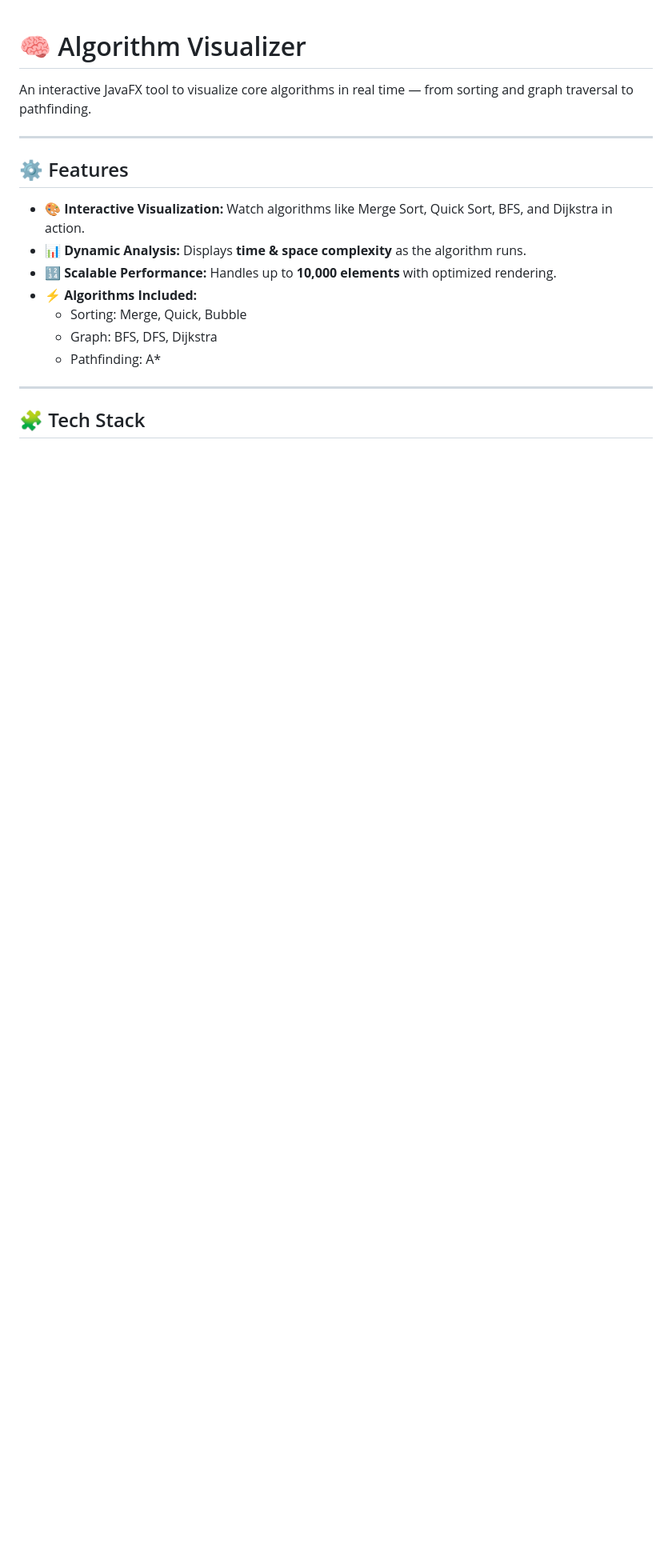
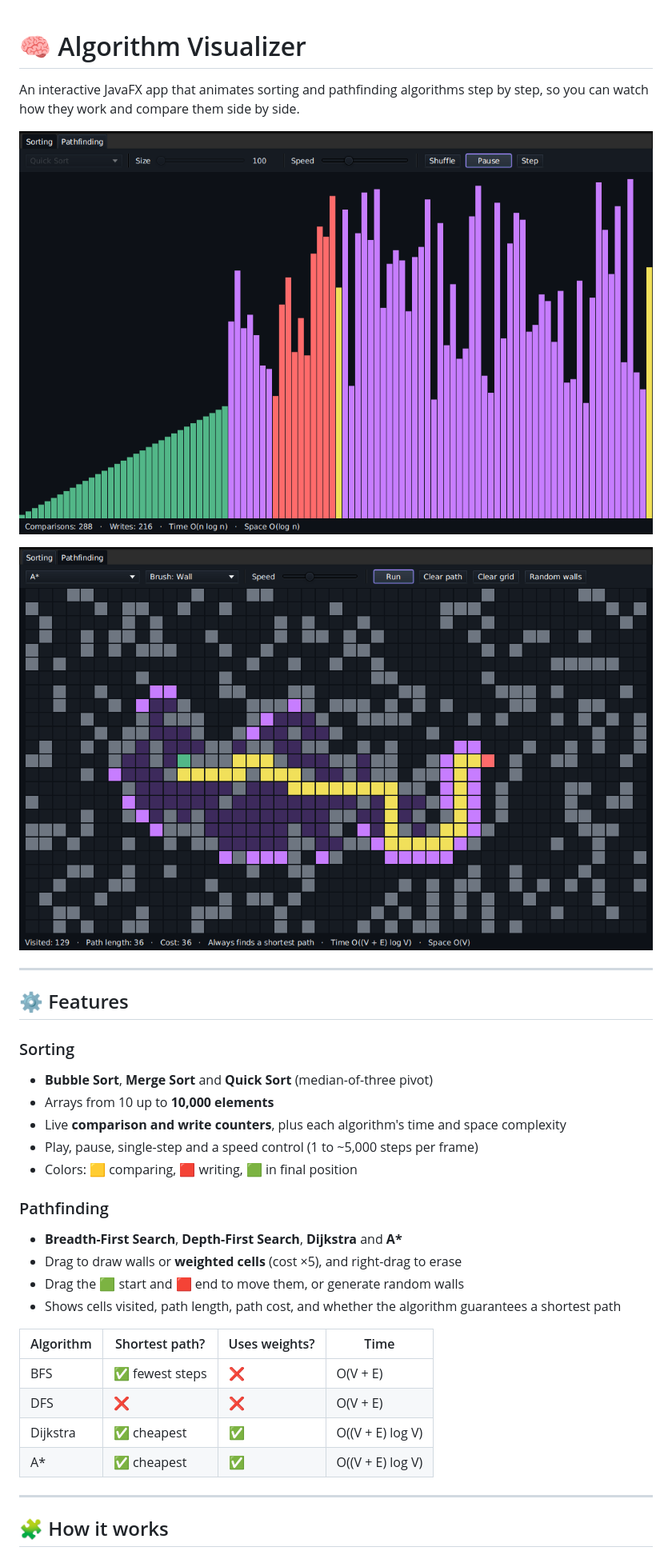
Before and after one commit to RininAbraham1/Algorithm-Visualizer, a Markdown page: README.md, the part around one of its changes. Shown at 80% size. Rendered like a GitHub page; pictures changed too: docs/pathfinding.png (added), docs/sorting.png (added); blank space fills up the shorter version.

Commit message:
Update README to match the app (#9)
Describe the features as built, add screenshots, a comparison table of
the pathfinding algorithms, how the step player works, and test/run
instructions.

```diff
--- a/README.md
+++ b/README.md
@@ -1,20 +1,36 @@
 # 🧠 Algorithm Visualizer
 
-An interactive JavaFX tool to visualize core algorithms in real time — from sorting and graph traversal to pathfinding.
+An interactive JavaFX app that animates sorting and pathfinding algorithms step by step, so you can watch how they work and compare them side by side.
+
+![Quick sort mid-run](docs/sorting.png)
+
+![A* finding a path through random walls](docs/pathfinding.png)
 
 ---
 
 ## ⚙️ Features
 
-- 🎨 **Interactive Visualization:** Watch algorithms like Merge Sort, Quick Sort, BFS, and Dijkstra in action.
-- 📊 **Dynamic Analysis:** Displays **time & space complexity** as the algorithm runs.
-- 🔢 **Scalable Performance:** Handles up to **10,000 elements** with optimized rendering.
-- ⚡ **Algorithms Included:**
-  - Sorting: Merge, Quick, Bubble
-  - Graph: BFS, DFS, Dijkstra
-  - Pathfinding: A*
+### Sorting
+- **Bubble Sort**, **Merge Sort** and **Quick Sort** (median-of-three pivot)
+- Arrays from 10 up to **10,000 elements**
+- Live **comparison and write counters**, plus each algorithm's time and space complexity
+- Play, pause, single-step and a speed control (1 to ~5,000 steps per frame)
+- Colors: 🟨 comparing, 🟥 writing, 🟩 in final position
+
+### Pathfinding
+- **Breadth-First Search**, **Depth-First Search**, **Dijkstra** and **A\***
+- Drag to draw walls or **weighted cells** (cost ×5), and right-drag to erase
+- Drag the 🟩 start and 🟥 end to move them, or generate random walls
+- Shows cells visited, path length, path cost, and whether the algorithm guarantees a shortest path
+
+| Algorithm | Shortest path? | Uses weights? | Time |
+|---|---|---|---|
+| BFS | ✅ fewest steps | ❌ | O(V + E) |
+| DFS | ❌ | ❌ | O(V + E) |
+| Dijkstra | ✅ cheapest | ✅ | O((V + E) log V) |
+| A\* | ✅ cheapest | ✅ | O((V + E) log V) |
 
 ---
 
-## 🧩 Tech Stack
+## 🧩 How it works
 
```
Also changed, not shown: other parts of README.md (+31 -7 lines).
